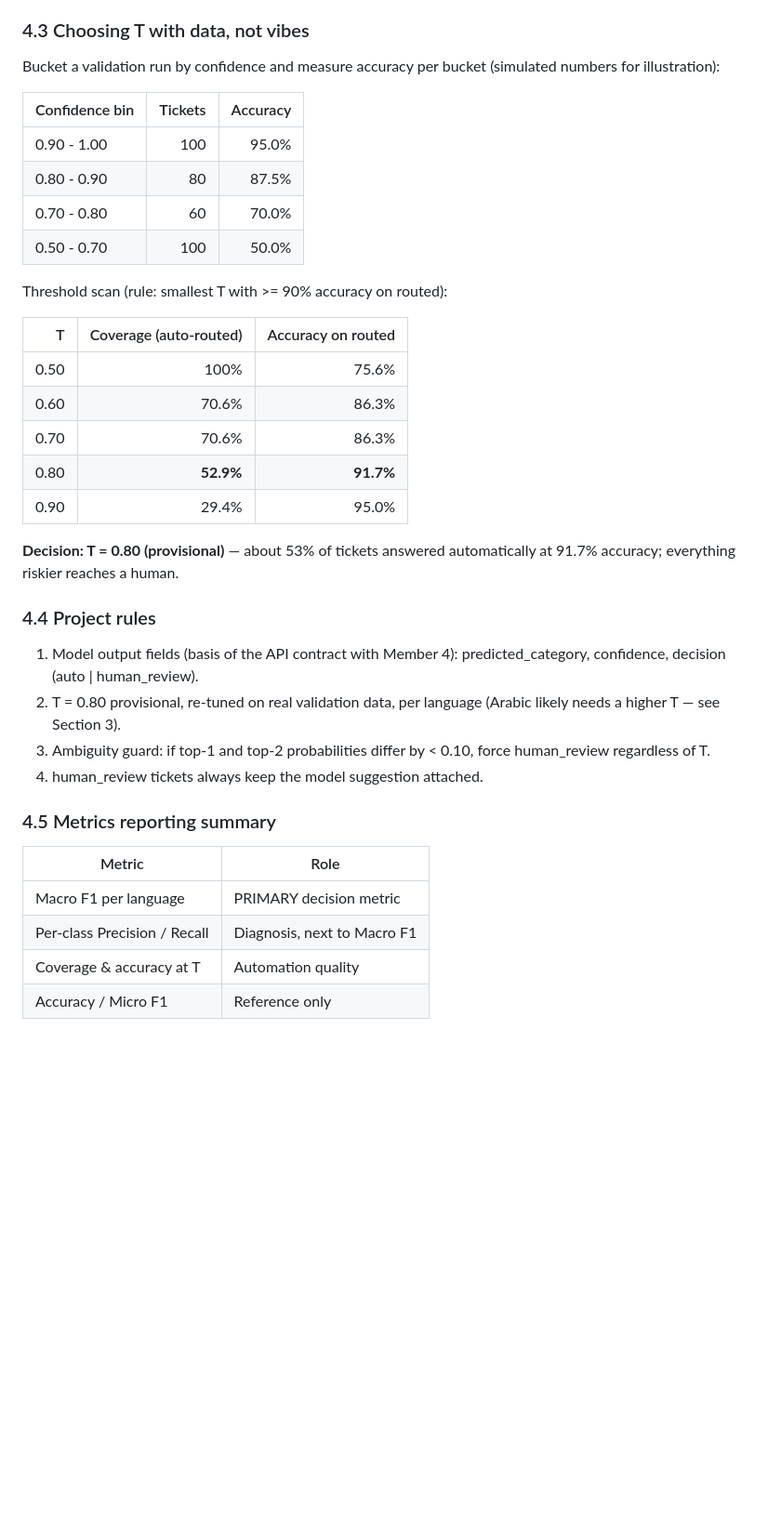
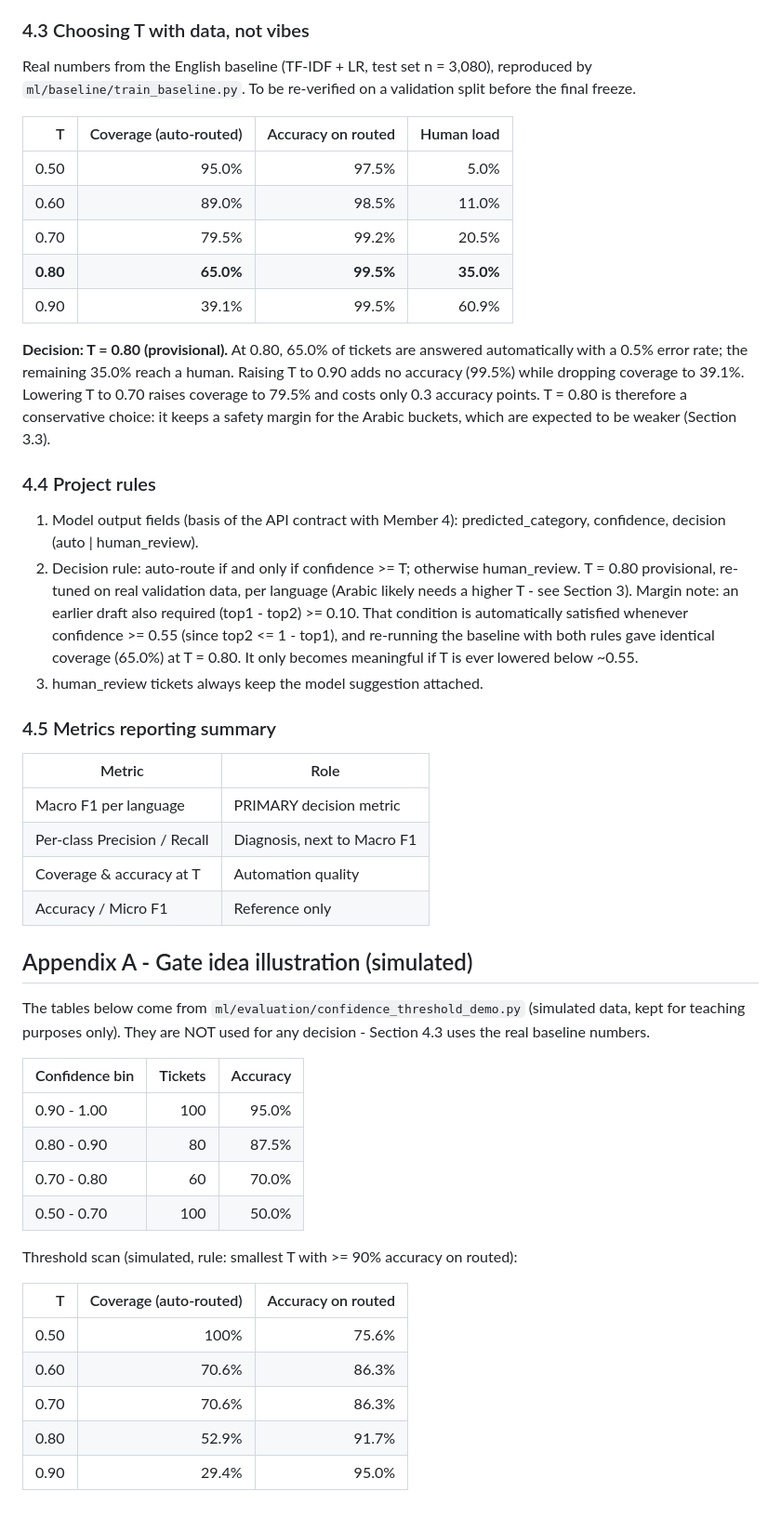
Before and after one commit to Bilingual-AI-Customer/Bilingual-AI-Customer-Support-Resolution-System, a Markdown page: docs/success_metrics.md, the part around one of its changes. Shown at 93% size. Rendered like a GitHub page; blank space fills up the shorter version.

Commit message:
docs(metrics): v0.3 - real gate numbers, simulated table to appendix, simplified rule

```diff
--- a/docs/success_metrics.md
+++ b/docs/success_metrics.md
@@ -160,8 +167,52 @@ and a **decision**.
 - confidence <  T  ->  human_review (top guess attached as suggestion)
 
 ### 4.3 Choosing T with data, not vibes
-Bucket a validation run by confidence and measure accuracy per bucket
-(simulated numbers for illustration):
+Real numbers from the English baseline (TF-IDF + LR, test set n = 3,080),
+reproduced by `ml/baseline/train_baseline.py`. To be re-verified on a
+validation split before the final freeze.
+
+| T | Coverage (auto-routed) | Accuracy on routed | Human load |
+|---:|---:|---:|---:|
+| 0.50 | 95.0% | 97.5% | 5.0% |
+| 0.60 | 89.0% | 98.5% | 11.0% |
+| 0.70 | 79.5% | 99.2% | 20.5% |
+| **0.80** | **65.0%** | **99.5%** | **35.0%** |
+| 0.90 | 39.1% | 99.5% | 60.9% |
+
+**Decision: T = 0.80 (provisional).** At 0.80, 65.0% of tickets are
+answered automatically with a 0.5% error rate; the remaining 35.0% reach
+a human. Raising T to 0.90 adds no accuracy (99.5%) while dropping
+coverage to 39.1%. Lowering T to 0.70 raises coverage to 79.5% and costs
+only 0.3 accuracy points. T = 0.80 is therefore a conservative choice:
+it keeps a safety margin for the Arabic buckets, which are expected to
+be weaker (Section 3.3).
+
+### 4.4 Project rules
+1. Model output fields (basis of the API contract with Member 4):
+   predicted_category, confidence, decision (auto | human_review).
+2. Decision rule: auto-route if and only if confidence >= T; otherwise
+   human_review. T = 0.80 provisional, re-tuned on real validation data,
+   per language (Arabic likely needs a higher T - see Section 3).
+   Margin note: an earlier draft also required (top1 - top2) >= 0.10.
+   That condition is automatically satisfied whenever confidence >= 0.55
+   (since top2 <= 1 - top1), and re-running the baseline with both rules
+   gave identical coverage (65.0%) at T = 0.80. It only becomes
+   meaningful if T is ever lowered below ~0.55.
+3. human_review tickets always keep the model suggestion attached.
+
+### 4.5 Metrics reporting summary
+| Metric | Role |
+|---|---|
+| Macro F1 per language | PRIMARY decision metric |
+| Per-class Precision / Recall | Diagnosis, next to Macro F1 |
+| Coverage & accuracy at T | Automation quality |
+| Accuracy / Micro F1 | Reference only |
+
+## Appendix A - Gate idea illustration (simulated)
+
+The tables below come from `ml/evaluation/confidence_threshold_demo.py`
+(simulated data, kept for teaching purposes only). They are NOT used for
+any decision - Section 4.3 uses the real baseline numbers.
 
 | Confidence bin | Tickets | Accuracy |
 |---|---:|---:|
@@ -170,32 +221,12 @@ Bucket a validation run by confidence and measure accuracy per bucket
 | 0.70 - 0.80 |  60 | 70.0% |
 | 0.50 - 0.70 | 100 | 50.0% |
 
-Threshold scan (rule: smallest T with >= 90% accuracy on routed):
+Threshold scan (simulated, rule: smallest T with >= 90% accuracy on routed):
 
 | T | Coverage (auto-routed) | Accuracy on routed |
 |---:|---:|---:|
 | 0.50 | 100% | 75.6% |
 | 0.60 | 70.6% | 86.3% |
 | 0.70 | 70.6% | 86.3% |
-| 0.80 | **52.9%** | **91.7%** |
+| 0.80 | 52.9% | 91.7% |
 | 0.90 | 29.4% | 95.0% |
-
-**Decision: T = 0.80 (provisional)** — about 53% of tickets answered
-automatically at 91.7% accuracy; everything riskier reaches a human.
-
-### 4.4 Project rules
-1. Model output fields (basis of the API contract with Member 4):
-   predicted_category, confidence, decision (auto | human_review).
-2. T = 0.80 provisional, re-tuned on real validation data, per language
-   (Arabic likely needs a higher T — see Section 3).
-3. Ambiguity guard: if top-1 and top-2 probabilities differ by < 0.10,
-   force human_review regardless of T.
-4. human_review tickets always keep the model suggestion attached.
-
-### 4.5 Metrics reporting summary
-| Metric | Role |
-|---|---|
-| Macro F1 per language | PRIMARY decision metric |
-| Per-class Precision / Recall | Diagnosis, next to Macro F1 |
-| Coverage & accuracy at T | Automation quality |
-| Accuracy / Micro F1 | Reference only |
```
Also changed, not shown: other parts of docs/success_metrics.md (+26 -19 lines).
